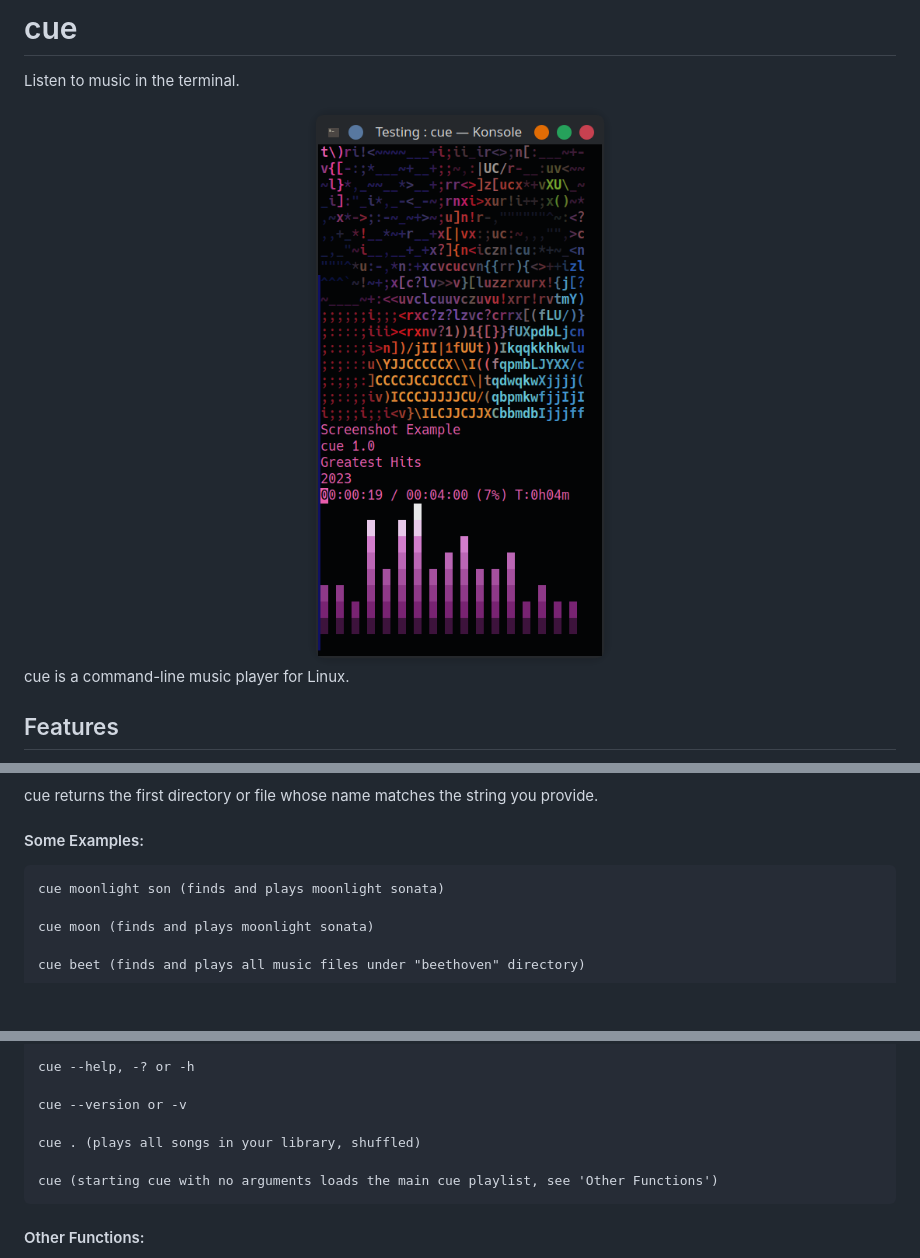
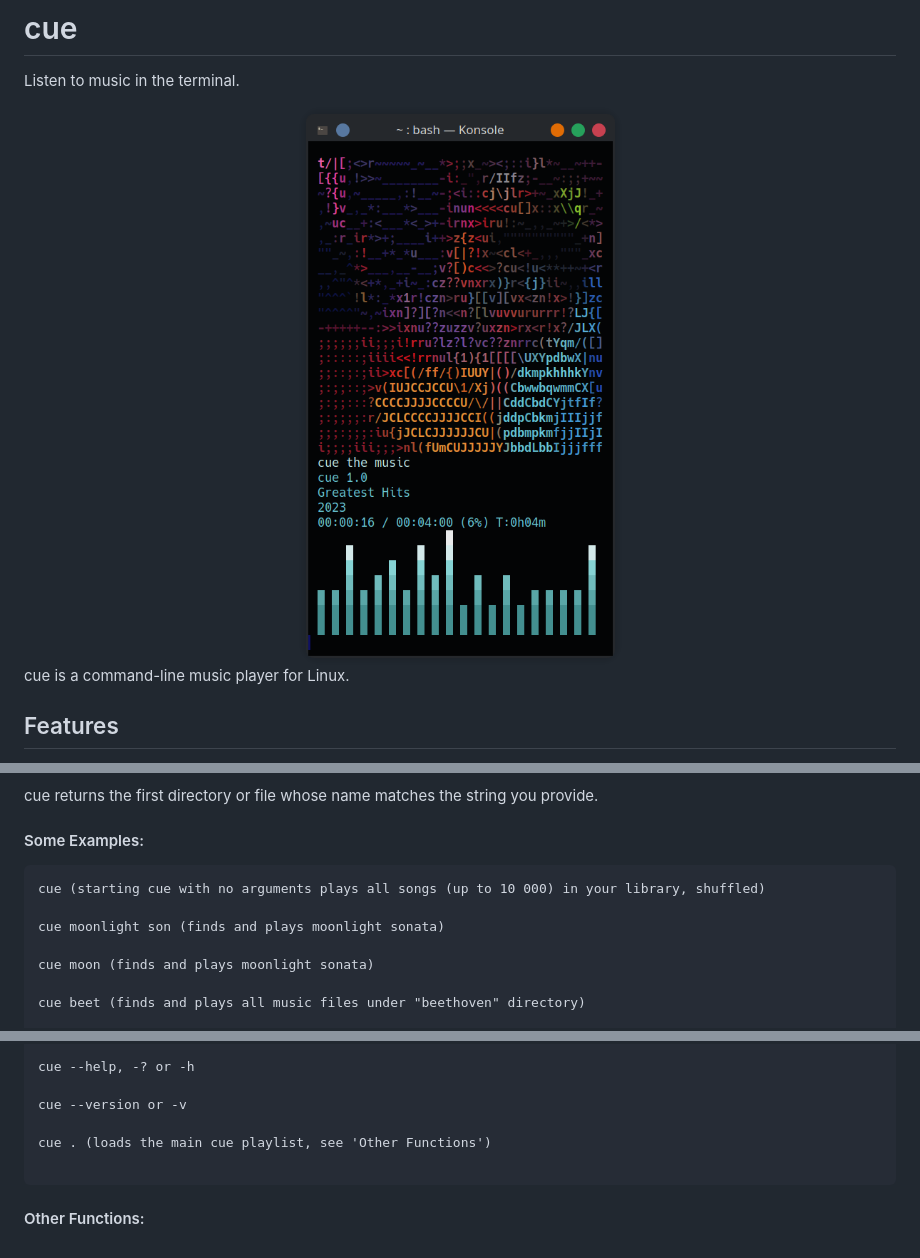
Before and after one commit to ravachol/kew, a Markdown page: README.md, 3 parts joined by grey strips. Rendered like a GitHub page; pictures changed too: cue-screenshot.png; blank space fills up the shorter version.

````diff
--- a/README.md
+++ b/README.md
@@ -71,6 +71,8 @@ cue returns the first directory or file whose name matches the string you provid
 #### Some Examples:
 
  ```
+cue (starting cue with no arguments plays all songs (up to 10 000) in your library, shuffled)
+
 cue moonlight son (finds and plays moonlight sonata)
 
 cue moon (finds and plays moonlight sonata)
@@ -93,9 +95,8 @@ cue --help, -? or -h
 
 cue --version or -v
 
-cue . (plays all songs in your library, shuffled)
+cue . (loads the main cue playlist, see 'Other Functions')
 
-cue (starting cue with no arguments loads the main cue playlist, see 'Other Functions')
  ```
 
 #### Other Functions:
````
Also changed, not shown: 10 other files.
